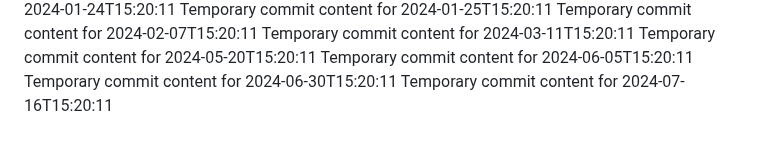
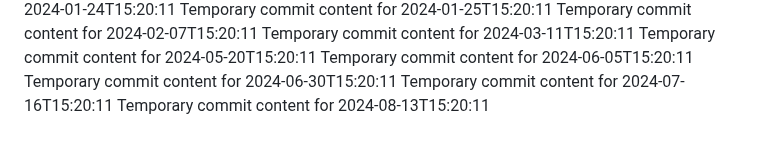
Before and after one commit to ShanAmjad/fluffy-disco, a Markdown page: report.md, the part around the change. Rendered like a GitHub page.

```diff
--- a/report.md
+++ b/report.md
@@ -213,3 +213,4 @@ Temporary commit content for 2024-05-20T15:20:11
 Temporary commit content for 2024-06-05T15:20:11
 Temporary commit content for 2024-06-30T15:20:11
 Temporary commit content for 2024-07-16T15:20:11
+Temporary commit content for 2024-08-13T15:20:11
```
